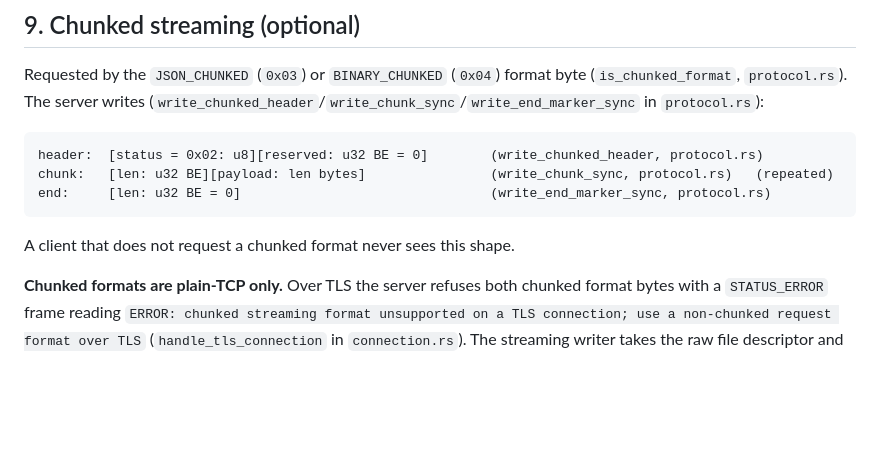
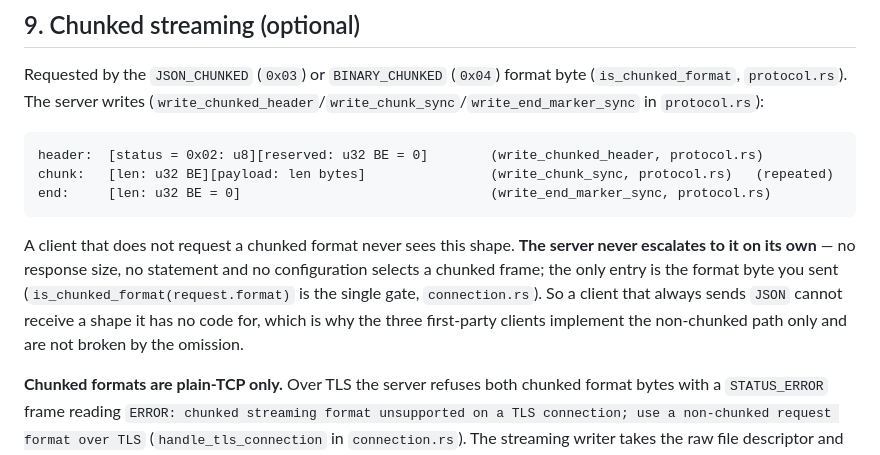
Before and after one commit to Tunolabs/xyzdb, a Markdown page: PROTOCOL.md, the part around the change. GitHub-like rendering; blank space fills up the shorter version.

Commit message:
docs(protocol): the server never escalates to a chunked format on its own
§9 said a client that does not request chunked never sees it, which is true
but leaves open whether the server might choose it for a large response. It
does not: is_chunked_format(request.format) is the single gate, so the only
entry is the format byte the client sent. Stated because the three
first-party clients implement no chunked path, and whether that is a
declarable gap or a correctness defect turns entirely on this.

````diff
--- a/PROTOCOL.md
+++ b/PROTOCOL.md
@@ -259,7 +259,13 @@ chunk:   [len: u32 BE][payload: len bytes]                (write_chunk_sync, pro
 end:     [len: u32 BE = 0]                                (write_end_marker_sync, protocol.rs)
 ```
 
-A client that does not request a chunked format never sees this shape.
+A client that does not request a chunked format never sees this shape. **The server
+never escalates to it on its own** — no response size, no statement and no
+configuration selects a chunked frame; the only entry is the format byte you sent
+(`is_chunked_format(request.format)` is the single gate, `connection.rs`). So a client
+that always sends `JSON` cannot receive a shape it has no code for, which is why the
+three first-party clients implement the non-chunked path only and are not broken by
+the omission.
 
 **Chunked formats are plain-TCP only.** Over TLS the server refuses both chunked
 format bytes with a `STATUS_ERROR` frame reading `ERROR: chunked streaming format
````
